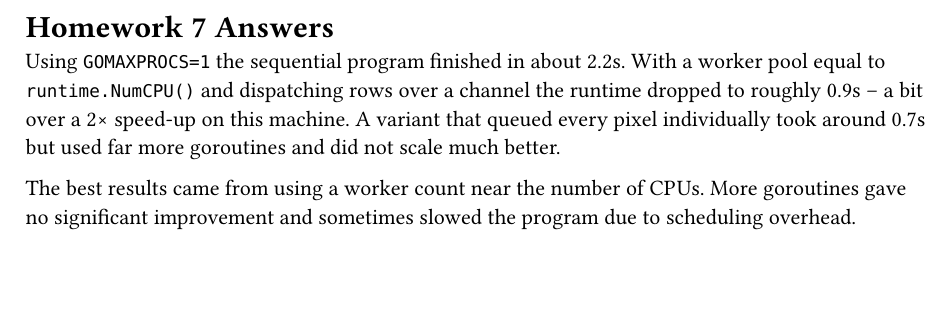
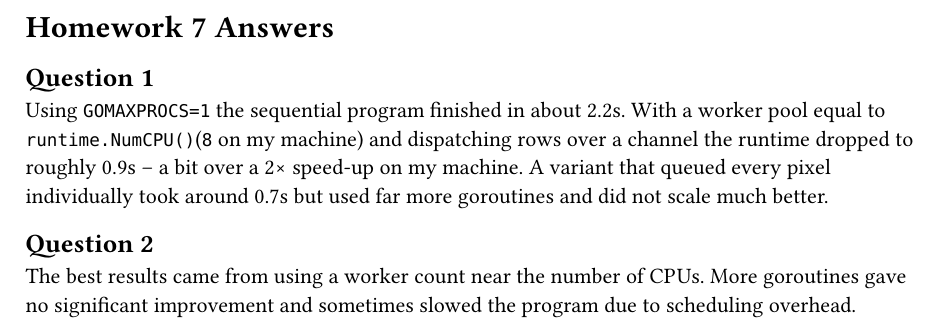
Before and after one commit to Error0229/pl2025s, a Typst document (assignments/hw7/hw7.typ): part of the page, cut so that both start at the same text, the shorter picture padded with empty space. Compiled offline with Typst 0.15.

Commit message:
Add answers for Homework 7, including performance analysis and observations

```diff
--- a/assignments/hw7/hw7.typ
+++ b/assignments/hw7/hw7.typ
@@ -1,11 +1,13 @@
 = Homework 7 Answers
 
+== Question 1
 Using `GOMAXPROCS=1` the sequential program finished in about 2.2s. With a worker
-pool equal to `runtime.NumCPU()` and dispatching rows over a channel the runtime
-dropped to roughly 0.9s – a bit over a 2× speed‑up on this machine. A variant that
+pool equal to `runtime.NumCPU()`(`8` on my machine) and dispatching rows over a channel the runtime
+dropped to roughly 0.9s – a bit over a 2× speed‑up on my machine. A variant that
 queued every pixel individually took around 0.7s but used far more goroutines
 and did not scale much better.
 
+== Question 2
 The best results came from using a worker count near the number of CPUs. More
 goroutines gave no significant improvement and sometimes slowed the program due
 to scheduling overhead.
```
Also changed, not shown: assignments/hw7/hw7.pdf (added).
